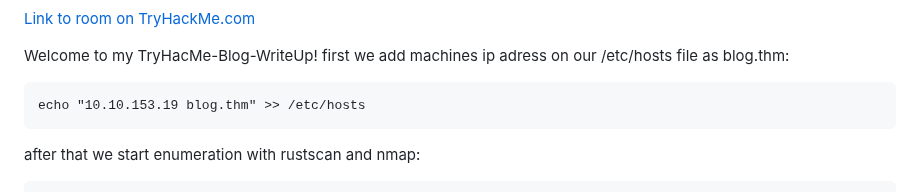
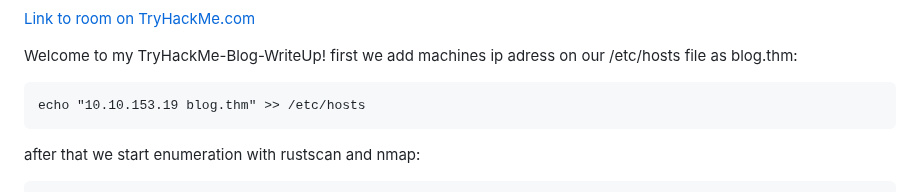
Before and after one commit to muhammedkayag/TryHackMe-Blog-WriteUp, a Markdown page: blog.md, the part around the change. Rendered like a GitHub page.

```diff
--- a/blog.md
+++ b/blog.md
@@ -4,7 +4,7 @@
 
 [Link to room on TryHackMe.com](https://tryhackme.com/room/blog)
 
-Welcome to my TryHacMe-Blog-WriteUp! first we add machines ip adress on our /etc/hosts file as blog.thm:
+Welcome to my TryHackMe-Blog-WriteUp! first we add machines ip adress on our /etc/hosts file as blog.thm:
 
 
 
```
